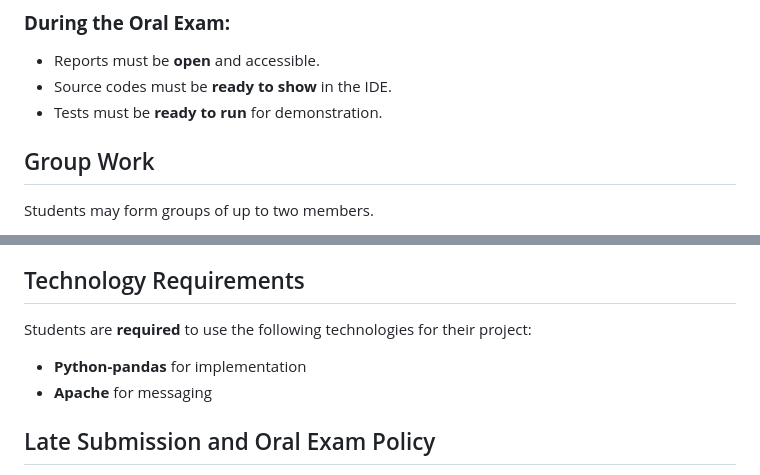
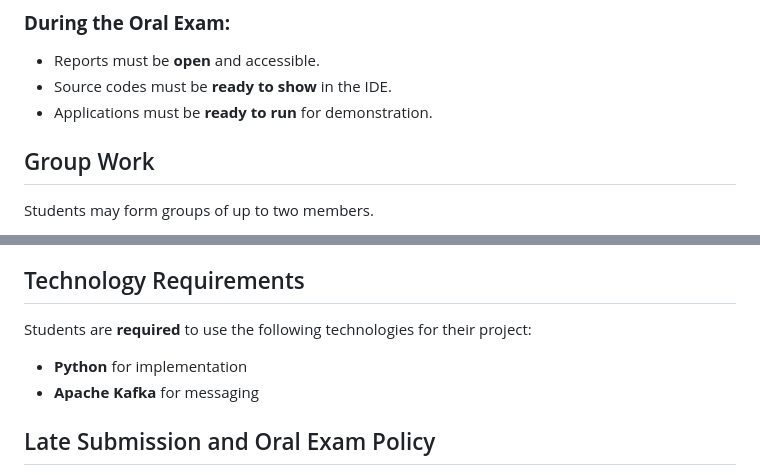
Before and after one commit to cllckn/decision-support-systems, a Markdown page: assignments/assignment1/assignment1.md, 2 parts joined by grey strips. GitHub-like rendering.

Commit message:
Assignment 1

```diff
--- a/assignments/assignment1/assignment1.md
+++ b/assignments/assignment1/assignment1.md
@@ -69,7 +69,7 @@ The oral exam is **mandatory** as part of the evaluation process. Students will
 ### **During the Oral Exam:**
 - Reports must be **open** and accessible.
 - Source codes must be **ready to show** in the IDE.
-- Tests must be **ready to run** for demonstration.
+- Applications must be **ready to run** for demonstration.
 
 ## Group Work
 Students may form groups of up to two members.
@@ -113,9 +113,10 @@ Students are required to **compress** their report and source codes into a **sin
 * Only **one submission per group** is sufficient.
 
 ## Technology Requirements
+
 Students are **required** to use the following technologies for their project:
-- **Python-pandas** for implementation
-- **Apache** for messaging
+- **Python** for implementation
+- **Apache Kafka** for messaging
 
 ## Late Submission and Oral Exam Policy
 Students must submit their **reports and source codes** before the **oral exam** (during class in **Week 6**), as the oral exam time is crucial for evaluation.
```
